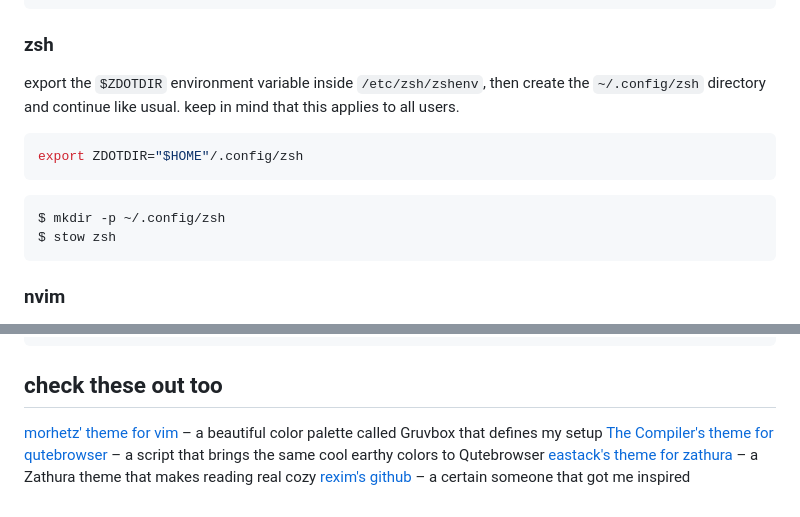
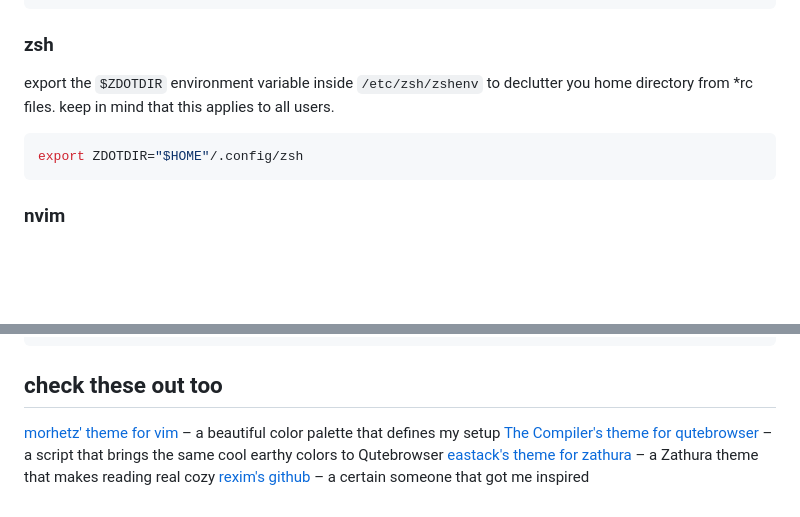
Before and after one commit to ryazh3nka/.dotfiles, a Markdown page: readme.md, 2 parts joined by grey strips. GitHub-like rendering; blank space fills up the shorter version.

Commit message:
[readme] removed some more unnecessary fluff

````diff
--- a/readme.md
+++ b/readme.md
@@ -15,13 +15,9 @@ $ cd $HOME/.dotfiles
 ```
 
 ### zsh
-export the `$ZDOTDIR` environment variable inside `/etc/zsh/zshenv`, then create the `~/.config/zsh` directory and continue like usual. keep in mind that this applies to all users.
+export the `$ZDOTDIR` environment variable inside `/etc/zsh/zshenv` to declutter you home directory from *rc files. keep in mind that this applies to all users.
 ```zsh
 export ZDOTDIR="$HOME"/.config/zsh
-```
-```zsh
-$ mkdir -p ~/.config/zsh
-$ stow zsh
 ```
 
 ### nvim
@@ -77,7 +73,7 @@ noto-fonts
 ```
 
 ## check these out too
-[morhetz' theme for vim](https://github.com/morhetz/gruvbox) – a beautiful color palette called Gruvbox that defines my setup</br>
+[morhetz' theme for vim](https://github.com/morhetz/gruvbox) – a beautiful color palette that defines my setup</br>
 [The Compiler's theme for qutebrowser](https://github.com/The-Compiler/dotfiles/blob/master/qutebrowser/gruvbox.py) – a script that brings the same cool earthy colors to Qutebrowser</br>
 [eastack's theme for zathura](https://github.com/eastack/zathura-gruvbox) – a Zathura theme that makes reading real cozy</br>
 [rexim's github](https://github.com/rexim) – a certain someone that got me inspired</br>
````
